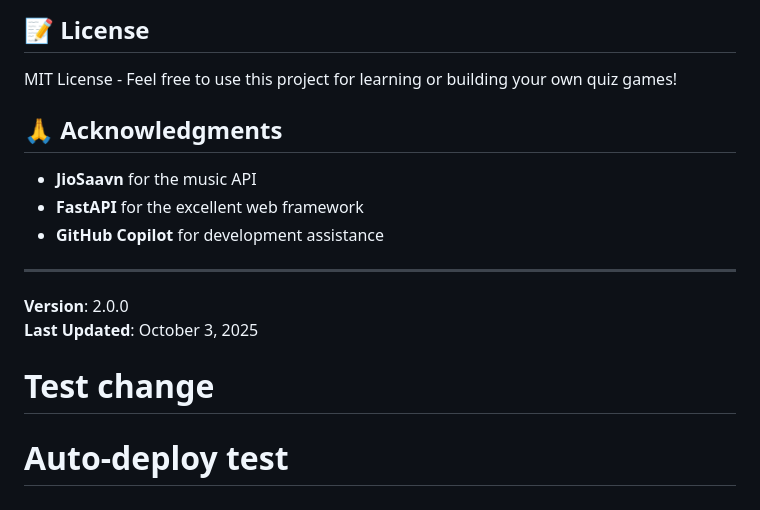
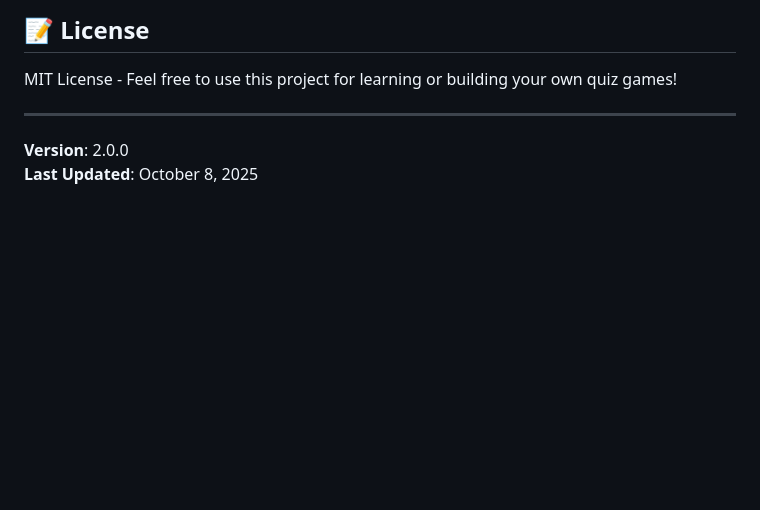
Before and after one commit to shubhamhgnis91/movie-music-quiz, a Markdown page: README.md, the part around the change. Rendered like a GitHub page; blank space fills up the shorter version.

Commit message:
Test Auto Deploy

```diff
--- a/README.md
+++ b/README.md
@@ -169,15 +169,8 @@ Contributions are welcome! The codebase is now modular and easy to extend:
 
 MIT License - Feel free to use this project for learning or building your own quiz games!
 
-## 🙏 Acknowledgments
-
-- **JioSaavn** for the music API
-- **FastAPI** for the excellent web framework
-- **GitHub Copilot** for development assistance
 
 ---
 
 **Version**: 2.0.0
-**Last Updated**: October 3, 2025
-# Test change
-# Auto-deploy test
+**Last Updated**: October 8, 2025
```
